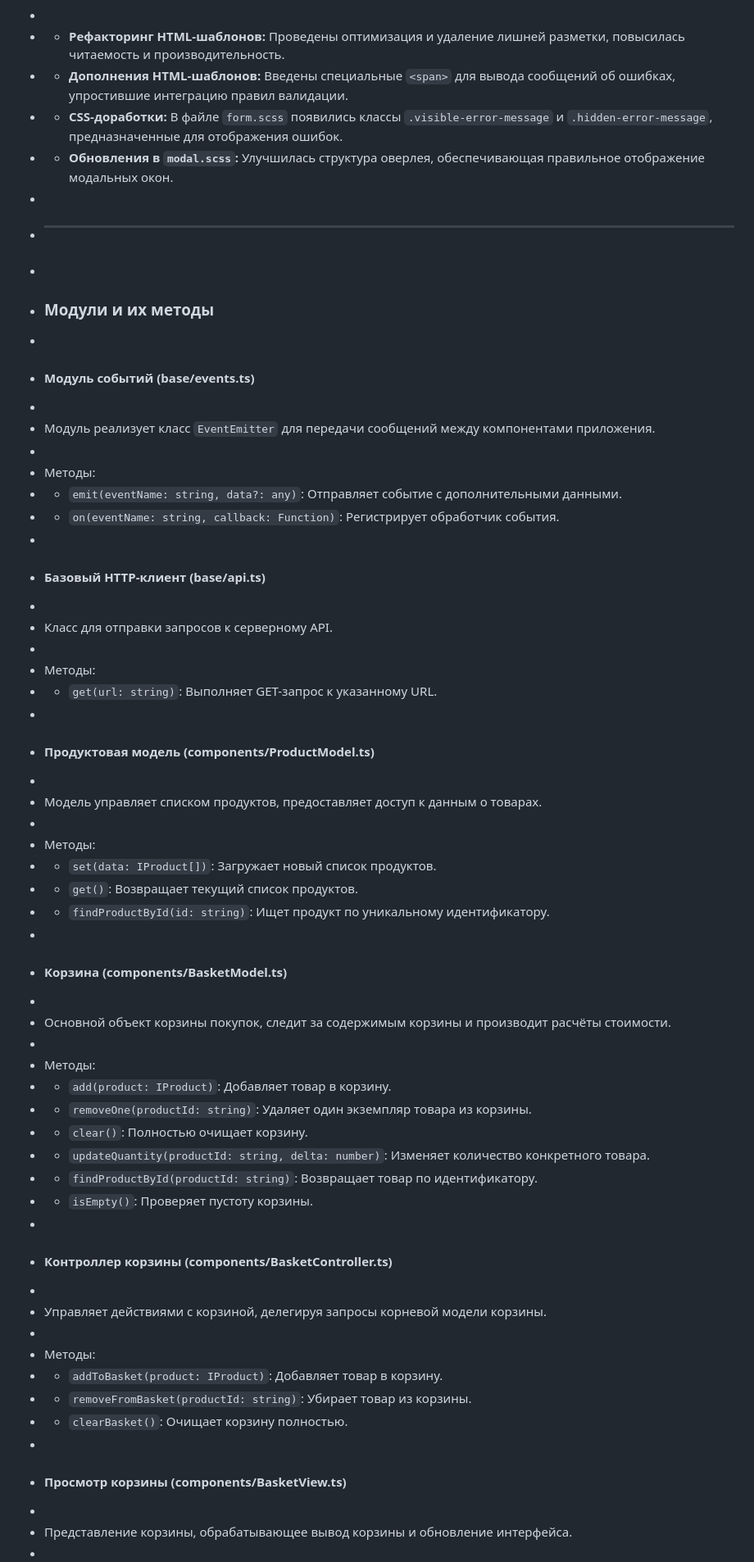
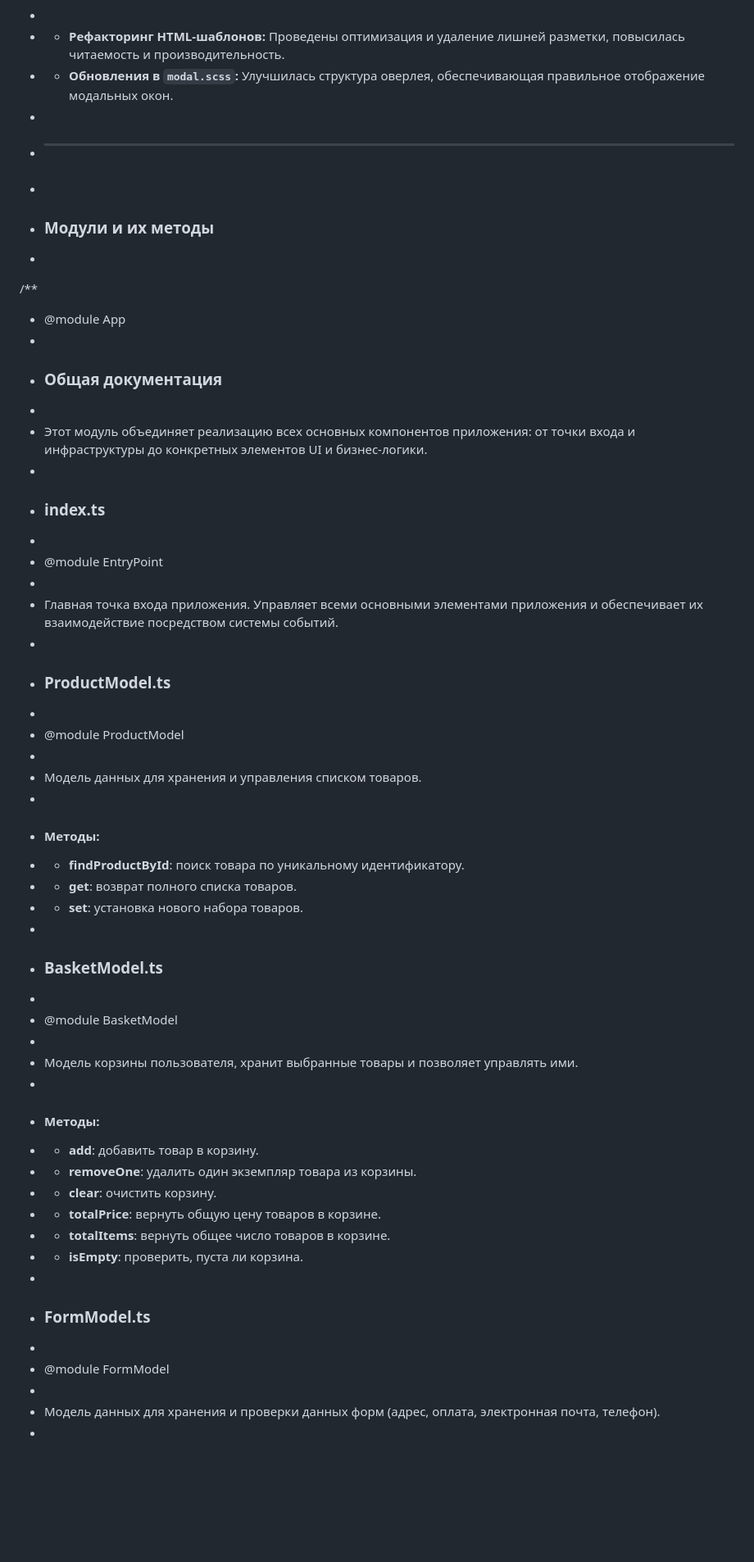
Before and after one commit to Renko-hub/web-larek-frontend, a Markdown page: README.md, the part around one of its changes. Shown at 82% size. Drawn GitHub-style; blank space fills up the shorter version.

```diff
--- a/README.md
+++ b/README.md
@@ -122,60 +122,53 @@ https://github.com/Renko-hub/web-larek-frontend
  * #### Внесённые изменения в HTML и CSS
  *
  * - **Рефакторинг HTML-шаблонов:** Проведены оптимизация и удаление лишней разметки, повысилась читаемость и производительность.
- * - **Дополнения HTML-шаблонов:** Введены специальные `<span>` для вывода сообщений об ошибках, упростившие интеграцию правил валидации.
- * - **CSS-доработки:** В файле `form.scss` появились классы `.visible-error-message` и `.hidden-error-message`, предназначенные для отображения ошибок.
  * - **Обновления в `modal.scss`:** Улучшилась структура оверлея, обеспечивающая правильное отображение модальных окон.
  *
  * ---
  *
  * ### Модули и их методы
  *
- * #### Модуль событий (base/events.ts)
+/**
+ * @module App
  *
- * Модуль реализует класс `EventEmitter` для передачи сообщений между компонентами приложения.
+ * ### Общая документация
  *
- * Методы:
- * - `emit(eventName: string, data?: any)`: Отправляет событие с дополнительными данными.
- * - `on(eventName: string, callback: Function)`: Регистрирует обработчик события.
+ * Этот модуль объединяет реализацию всех основных компонентов приложения: от точки входа и инфраструктуры до конкретных элементов UI и бизнес-логики.
  *
- * #### Базовый HTTP-клиент (base/api.ts)
+ * ### index.ts
  *
- * Класс для отправки запросов к серверному API.
+ * @module EntryPoint
  *
- * Методы:
- * - `get(url: string)`: Выполняет GET-запрос к указанному URL.
+ * Главная точка входа приложения. Управляет всеми основными элементами приложения и обеспечивает их взаимодействие посредством системы событий.
  *
- * #### Продуктовая модель (components/ProductModel.ts)
+ * ### ProductModel.ts
  *
- * Модель управляет списком продуктов, предоставляет доступ к данным о товарах.
+ * @module ProductModel
  *
- * Методы:
- * - `set(data: IProduct[])`: Загружает новый список продуктов.
- * - `get()`: Возвращает текущий список продуктов.
- * - `findProductById(id: string)`: Ищет продукт по уникальному идентификатору.
+ * Модель данных для хранения и управления списком товаров.
  *
- * #### Корзина (components/BasketModel.ts)
+ * #### Методы:
+ * - **findProductById**: поиск товара по уникальному идентификатору.
+ * - **get**: возврат полного списка товаров.
+ * - **set**: установка нового набора товаров.
  *
- * Основной объект корзины покупок, следит за содержимым корзины и производит расчёты стоимости.
+ * ### BasketModel.ts
  *
- * Методы:
- * - `add(product: IProduct)`: Добавляет товар в корзину.
- * - `removeOne(productId: string)`: Удаляет один экземпляр товара из корзины.
- * - `clear()`: Полностью очищает корзину.
- * - `updateQuantity(productId: string, delta: number)`: Изменяет количество конкретного товара.
- * - `findProductById(productId: string)`: Возвращает товар по идентификатору.
- * - `isEmpty()`: Проверяет пустоту корзины.
+ * @module BasketModel
  *
- * #### Контроллер корзины (components/BasketController.ts)
+ * Модель корзины пользователя, хранит выбранные товары и позволяет управлять ими.
  *
- * Управляет действиями с корзиной, делегируя запросы корневой модели корзины.
+ * #### Методы:
+ * - **add**: добавить товар в корзину.
+ * - **removeOne**: удалить один экземпляр товара из корзины.
+ * - **clear**: очистить корзину.
+ * - **totalPrice**: вернуть общую цену товаров в корзине.
+ * - **totalItems**: вернуть общее число товаров в корзине.
+ * - **isEmpty**: проверить, пуста ли корзина.
  *
- * Методы:
- * - `addToBasket(product: IProduct)`: Добавляет товар в корзину.
- * - `removeFromBasket(productId: string)`: Убирает товар из корзины.
- * - `clearBasket()`: Очищает корзину полностью.
+ * ### FormModel.ts
  *
- * #### Просмотр корзины (components/BasketView.ts)
+ * @module FormModel
  *
- * Представление корзины, обрабатывающее вывод корзины и обновление интерфейса.
+ * Модель данных для хранения и проверки данных форм (адрес, оплата, электронная почта, телефон).
  *
```
Also changed, not shown: other parts of README.md (+72 -39 lines).
